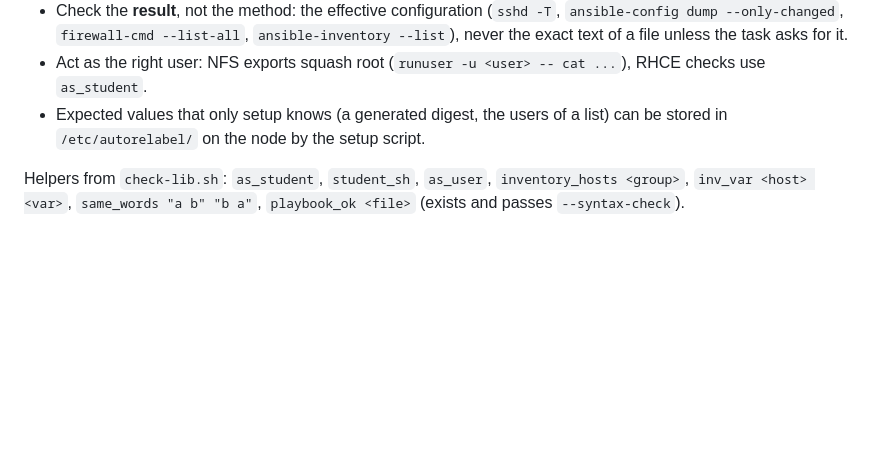
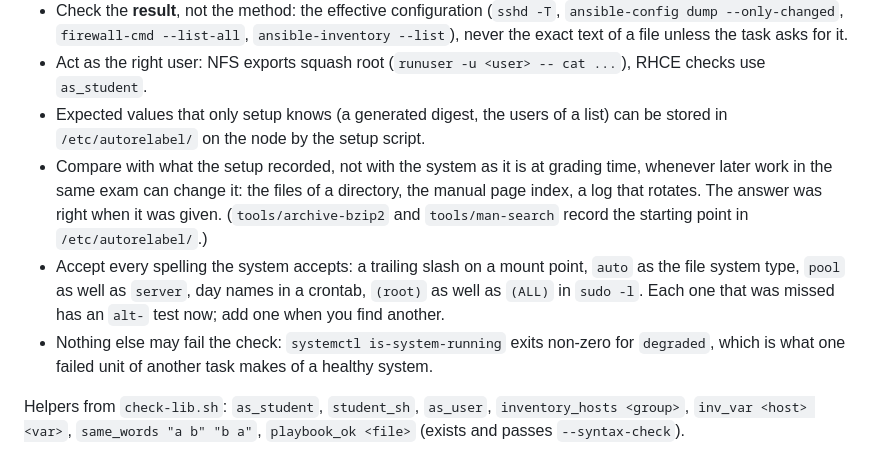
Before and after one commit to syed-913/autorelabel-rhcsa-rhce, a Markdown page: docs/TASK-AUTHORING.md, the part around the change. Drawn GitHub-style; blank space fills up the shorter version.

Commit message:
Task authoring guide: three rules learned from this round of check fixes

```diff
--- a/docs/TASK-AUTHORING.md
+++ b/docs/TASK-AUTHORING.md
@@ -118,6 +118,9 @@ Checks run **after the grading reboot**, read-only, with `set -e` and `pipefail`
 - Check the **result**, not the method: the effective configuration (`sshd -T`, `ansible-config dump --only-changed`, `firewall-cmd --list-all`, `ansible-inventory --list`), never the exact text of a file unless the task asks for it.
 - Act as the right user: NFS exports squash root (`runuser -u <user> -- cat ...`), RHCE checks use `as_student`.
 - Expected values that only setup knows (a generated digest, the users of a list) can be stored in `/etc/autorelabel/` on the node by the setup script.
+- Compare with what the setup recorded, not with the system as it is at grading time, whenever later work in the same exam can change it: the files of a directory, the manual page index, a log that rotates. The answer was right when it was given. (`tools/archive-bzip2` and `tools/man-search` record the starting point in `/etc/autorelabel/`.)
+- Accept every spelling the system accepts: a trailing slash on a mount point, `auto` as the file system type, `pool` as well as `server`, day names in a crontab, `(root)` as well as `(ALL)` in `sudo -l`. Each one that was missed has an `alt-` test now; add one when you find another.
+- Nothing else may fail the check: `systemctl is-system-running` exits non-zero for `degraded`, which is what one failed unit of another task makes of a healthy system.
 
 Helpers from `check-lib.sh`: `as_student`, `student_sh`, `as_user`, `inventory_hosts <group>`, `inv_var <host> <var>`, `same_words "a b" "b a"`, `playbook_ok <file>` (exists and passes `--syntax-check`).
 
```
